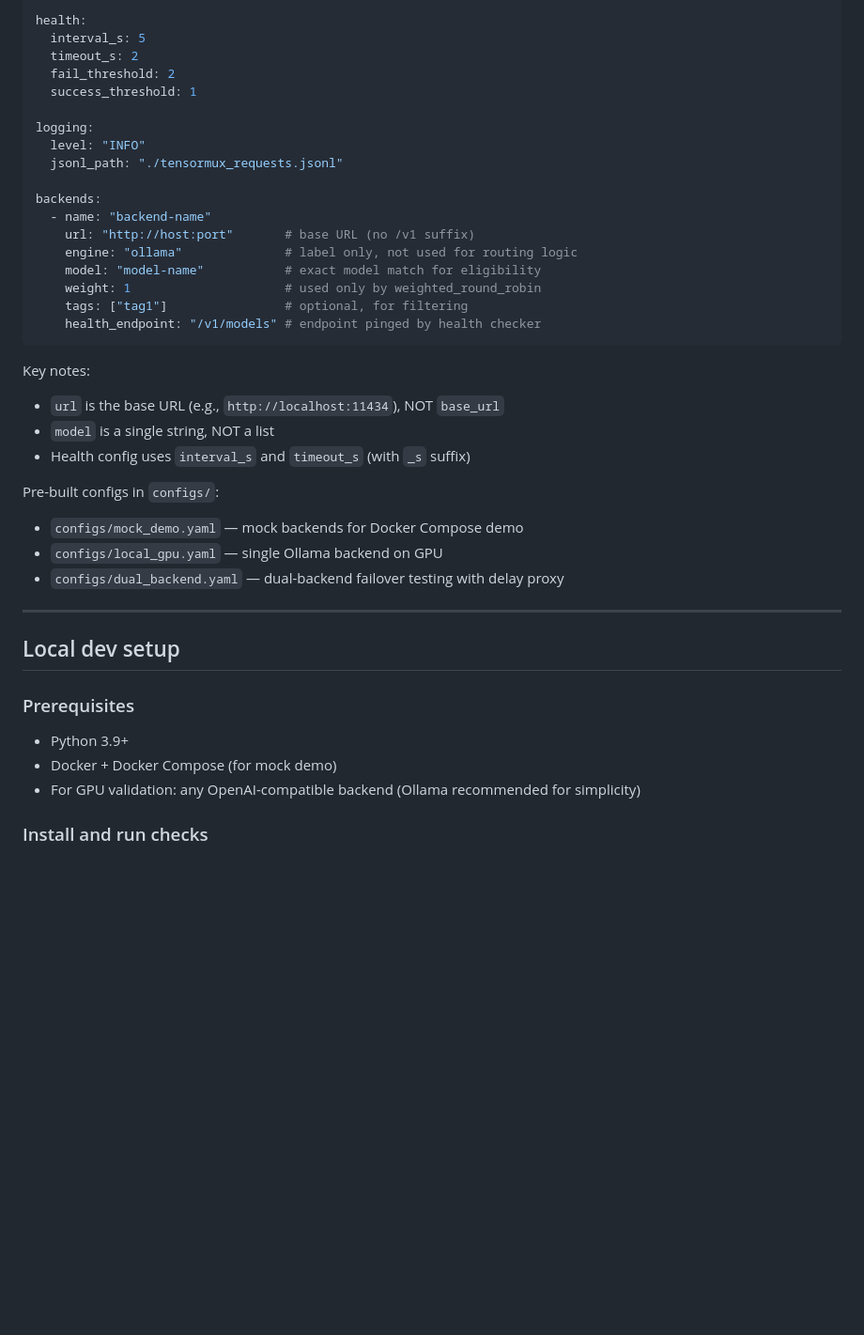
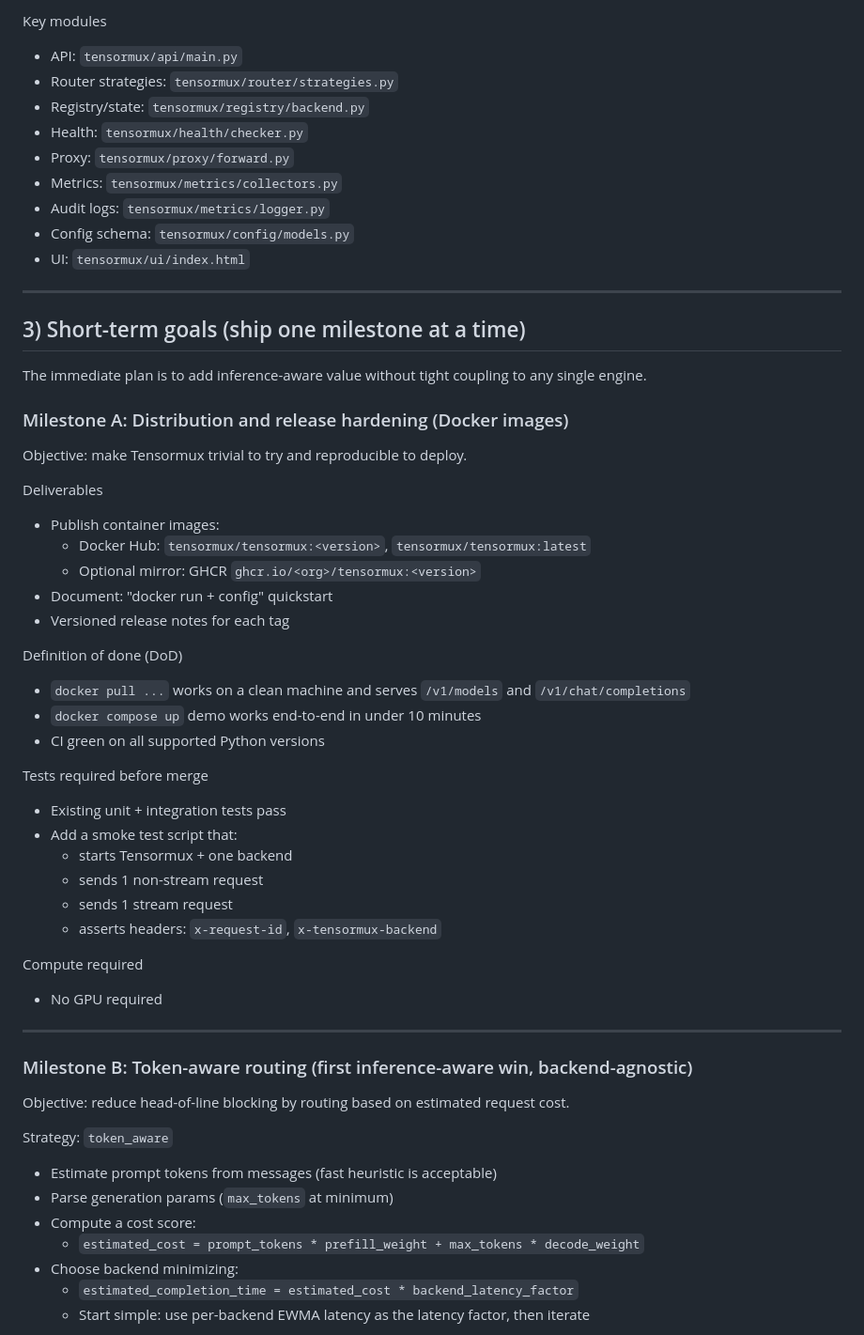
Before and after one commit to KrxGu/Tensormux, a Markdown page: CLAUDE.md, the part around one of its changes. Shown at 94% size. GitHub-like rendering; blank space fills up the shorter version.

````diff
--- a/CLAUDE.md
+++ b/CLAUDE.md
@@ -65,43 +42,58 @@ gateway:
 
-health:
-  interval_s: 5
-  timeout_s: 2
-  fail_threshold: 2
-  success_threshold: 1
-
-logging:
-  level: "INFO"
-  jsonl_path: "./tensormux_requests.jsonl"
-
-backends:
-  - name: "backend-name"
-    url: "http://host:port"       # base URL (no /v1 suffix)
-    engine: "ollama"              # label only, not used for routing logic
-    model: "model-name"           # exact model match for eligibility
-    weight: 1                     # used only by weighted_round_robin
-    tags: ["tag1"]                # optional, for filtering
-    health_endpoint: "/v1/models" # endpoint pinged by health checker
-```
-
-Key notes:
-* `url` is the base URL (e.g., `http://localhost:11434`), NOT `base_url`
-* `model` is a single string, NOT a list
-* Health config uses `interval_s` and `timeout_s` (with `_s` suffix)
-
-Pre-built configs in `configs/`:
-* `configs/mock_demo.yaml` — mock backends for Docker Compose demo
-* `configs/local_gpu.yaml` — single Ollama backend on GPU
-* `configs/dual_backend.yaml` — dual-backend failover testing with delay proxy
+Key modules
+- API: `tensormux/api/main.py`
+- Router strategies: `tensormux/router/strategies.py`
+- Registry/state: `tensormux/registry/backend.py`
+- Health: `tensormux/health/checker.py`
+- Proxy: `tensormux/proxy/forward.py`
+- Metrics: `tensormux/metrics/collectors.py`
+- Audit logs: `tensormux/metrics/logger.py`
+- Config schema: `tensormux/config/models.py`
+- UI: `tensormux/ui/index.html`
 
 ---
 
-## Local dev setup
+## 3) Short-term goals (ship one milestone at a time)
 
-### Prerequisites
+The immediate plan is to add inference-aware value without tight coupling to any single engine.
 
-* Python 3.9+
-* Docker + Docker Compose (for mock demo)
-* For GPU validation: any OpenAI-compatible backend (Ollama recommended for simplicity)
+### Milestone A: Distribution and release hardening (Docker images)
+Objective: make Tensormux trivial to try and reproducible to deploy.
 
-### Install and run checks
+Deliverables
+- Publish container images:
+  - Docker Hub: `tensormux/tensormux:<version>`, `tensormux/tensormux:latest`
+  - Optional mirror: GHCR `ghcr.io/<org>/tensormux:<version>`
+- Document: "docker run + config" quickstart
+- Versioned release notes for each tag
 
+Definition of done (DoD)
+- `docker pull ...` works on a clean machine and serves `/v1/models` and `/v1/chat/completions`
+- `docker compose up` demo works end-to-end in under 10 minutes
+- CI green on all supported Python versions
+
+Tests required before merge
+- Existing unit + integration tests pass
+- Add a smoke test script that:
+  - starts Tensormux + one backend
+  - sends 1 non-stream request
+  - sends 1 stream request
+  - asserts headers: `x-request-id`, `x-tensormux-backend`
+
+Compute required
+- No GPU required
+
+---
+
+### Milestone B: Token-aware routing (first inference-aware win, backend-agnostic)
+Objective: reduce head-of-line blocking by routing based on estimated request cost.
+
+Strategy: `token_aware`
+- Estimate prompt tokens from messages (fast heuristic is acceptable)
+- Parse generation params (`max_tokens` at minimum)
+- Compute a cost score:
+  - `estimated_cost = prompt_tokens * prefill_weight + max_tokens * decode_weight`
+- Choose backend minimizing:
+  - `estimated_completion_time = estimated_cost * backend_latency_factor`
+  - Start simple: use per-backend EWMA latency as the latency factor, then iterate
+
````
Also changed, not shown: other parts of CLAUDE.md (+237 -104 lines).
